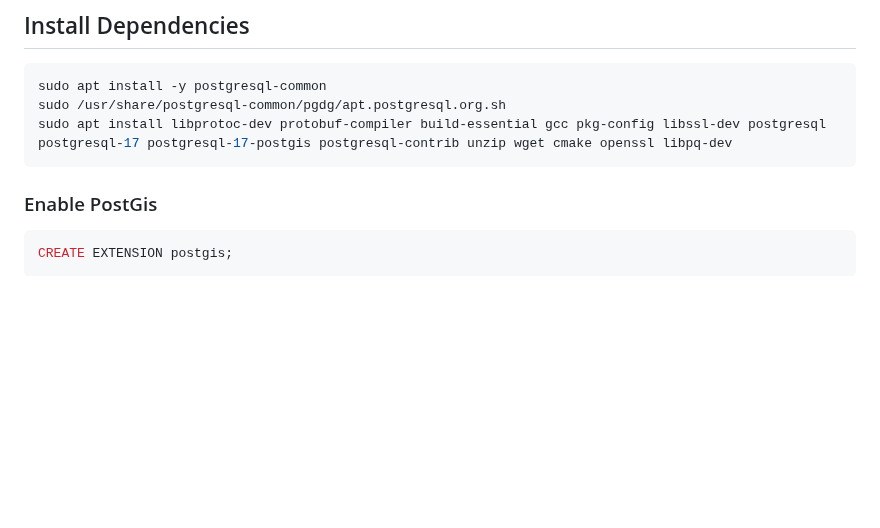
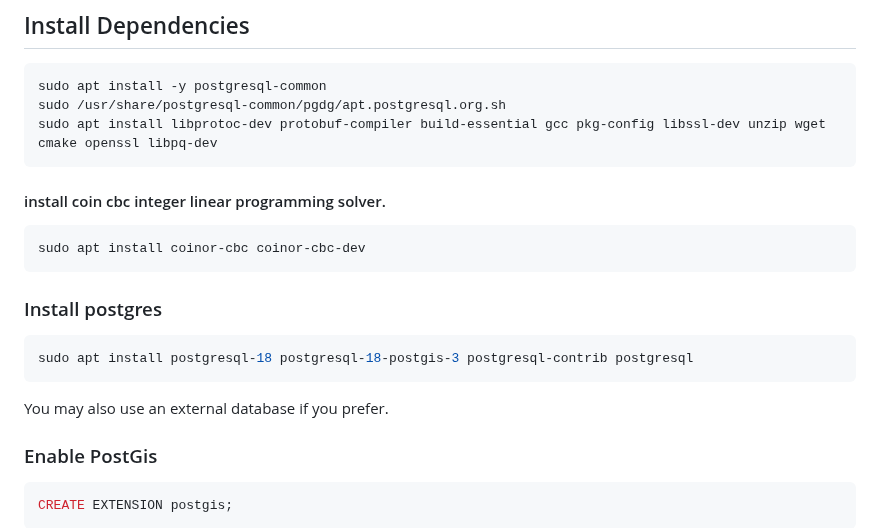
Before and after one commit to catenarytransit/catenary-backend, a Markdown page: readme.md, the part around the change. Drawn GitHub-style; blank space fills up the shorter version.

Commit message:
add coin to installation instructions

````diff
--- a/readme.md
+++ b/readme.md
@@ -32,8 +32,20 @@ The code is heavily commented, go to each folder in src for more information.
 ```bash
 sudo apt install -y postgresql-common
 sudo /usr/share/postgresql-common/pgdg/apt.postgresql.org.sh
-sudo apt install libprotoc-dev protobuf-compiler build-essential gcc pkg-config libssl-dev postgresql postgresql-17 postgresql-17-postgis postgresql-contrib unzip wget cmake openssl libpq-dev
+sudo apt install libprotoc-dev protobuf-compiler build-essential gcc pkg-config libssl-dev unzip wget cmake openssl libpq-dev
 ```
+
+#### install coin cbc integer linear programming solver.
+```bash
+sudo apt install coinor-cbc coinor-cbc-dev
+```
+
+### Install postgres
+```bash
+sudo apt install postgresql-18 postgresql-18-postgis-3 postgresql-contrib postgresql
+```
+
+You may also use an external database if you prefer.
 
 ### Enable PostGis
 
````
